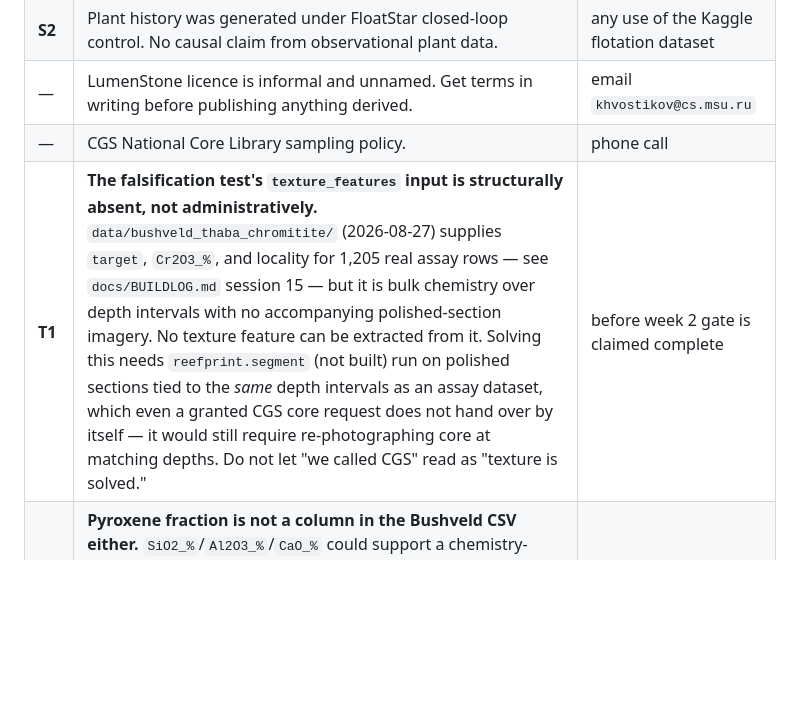
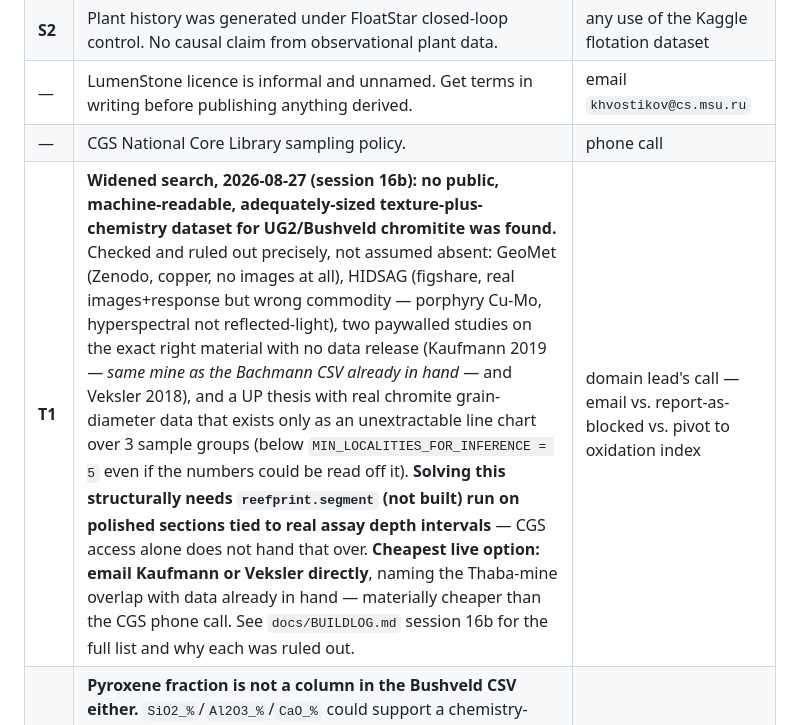
Before and after one commit to Sibusiso-K/KHANYA, a Markdown page: CONTEXT.md, the part around the change. Rendered like a GitHub page; blank space fills up the shorter version.

```diff
--- a/CONTEXT.md
+++ b/CONTEXT.md
@@ -473,7 +473,7 @@ rusty met-eng *and* owns the ten-minute narrative, and neither should quietly be
 | **S2** | Plant history was generated under FloatStar closed-loop control. No causal claim from observational plant data. | any use of the Kaggle flotation dataset |
 | — | LumenStone licence is informal and unnamed. Get terms in writing before publishing anything derived. | email `khvostikov@cs.msu.ru` |
 | — | CGS National Core Library sampling policy. | phone call |
-| **T1** | **The falsification test's `texture_features` input is structurally absent, not administratively.** `data/bushveld_thaba_chromitite/` (2026-08-27) supplies `target`, `Cr2O3_%`, and locality for 1,205 real assay rows — see `docs/BUILDLOG.md` session 15 — but it is bulk chemistry over depth intervals with no accompanying polished-section imagery. No texture feature can be extracted from it. Solving this needs `reefprint.segment` (not built) run on polished sections tied to the *same* depth intervals as an assay dataset, which even a granted CGS core request does not hand over by itself — it would still require re-photographing core at matching depths. Do not let "we called CGS" read as "texture is solved." | before week 2 gate is claimed complete |
+| **T1** | **Widened search, 2026-08-27 (session 16b): no public, machine-readable, adequately-sized texture-plus-chemistry dataset for UG2/Bushveld chromitite was found.** Checked and ruled out precisely, not assumed absent: GeoMet (Zenodo, copper, no images at all), HIDSAG (figshare, real images+response but wrong commodity — porphyry Cu-Mo, hyperspectral not reflected-light), two paywalled studies on the exact right material with no data release (Kaufmann 2019 — *same mine as the Bachmann CSV already in hand* — and Veksler 2018), and a UP thesis with real chromite grain-diameter data that exists only as an unextractable line chart over 3 sample groups (below `MIN_LOCALITIES_FOR_INFERENCE = 5` even if the numbers could be read off it). **Solving this structurally needs `reefprint.segment` (not built) run on polished sections tied to real assay depth intervals** — CGS access alone does not hand that over. **Cheapest live option: email Kaufmann or Veksler directly**, naming the Thaba-mine overlap with data already in hand — materially cheaper than the CGS phone call. See `docs/BUILDLOG.md` session 16b for the full list and why each was ruled out. | domain lead's call — email vs. report-as-blocked vs. pivot to oxidation index |
 | **T2** | **Pyroxene fraction is not a column in the Bushveld CSV either.** `SiO2_%`/`Al2O3_%`/`CaO_%` could support a chemistry-based silicate-fraction proxy (a normative mineralogy calculation), but deriving one is a mineralogical judgement call — Rule 6 forbids an LLM computing it, and it has not been derived here. Domain lead's call, with a literature citation for whichever normative method is chosen. | before week 2 gate is claimed complete |
 | — | **The submitted abstract contradicts Rule 5.** It says the system "abstains and holds the last-known-good setpoint"; we now hold that this is the worst available action at an ore transition. Do not hide it — the honest framing is *we tested our own abstention policy, found it failed exactly when it mattered, and changed it.* | the talk |
 | — | Commits carry a UNISA email address while all docs say Wits. Originality authentication happens after finalist selection; a university address on every commit is a thread an IP office could pull. | before 2 October |
```
Also changed, not shown: docs/BUILDLOG.md (+75 -0 lines).
